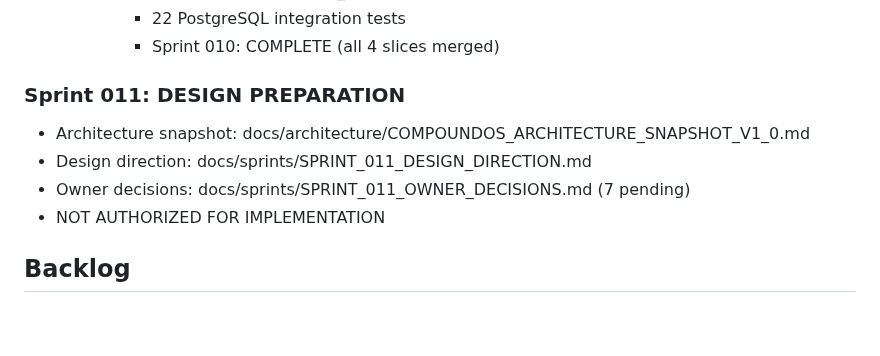
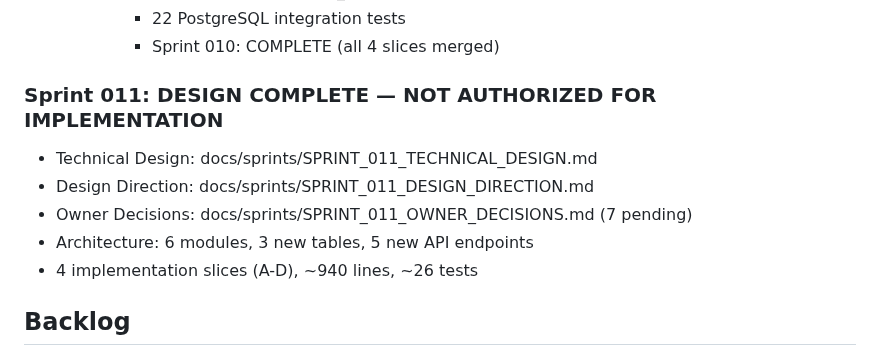
Before and after one commit to Lolitadelgadosharona/CompoundOS, a Markdown page: docs/MASTER_PLAN.md, the part around the change. Rendered like a GitHub page; blank space fills up the shorter version.

```diff
--- a/docs/MASTER_PLAN.md
+++ b/docs/MASTER_PLAN.md
@@ -184,11 +184,12 @@ Build CompoundOS as a trustworthy, explainable operating system for family offic
       - 22 PostgreSQL integration tests
       - Sprint 010: COMPLETE (all 4 slices merged)
 
-### Sprint 011: DESIGN PREPARATION
-- Architecture snapshot: docs/architecture/COMPOUNDOS_ARCHITECTURE_SNAPSHOT_V1_0.md
-- Design direction: docs/sprints/SPRINT_011_DESIGN_DIRECTION.md
-- Owner decisions: docs/sprints/SPRINT_011_OWNER_DECISIONS.md (7 pending)
-- NOT AUTHORIZED FOR IMPLEMENTATION
+### Sprint 011: DESIGN COMPLETE — NOT AUTHORIZED FOR IMPLEMENTATION
+- Technical Design: docs/sprints/SPRINT_011_TECHNICAL_DESIGN.md
+- Design Direction: docs/sprints/SPRINT_011_DESIGN_DIRECTION.md
+- Owner Decisions: docs/sprints/SPRINT_011_OWNER_DECISIONS.md (7 pending)
+- Architecture: 6 modules, 3 new tables, 5 new API endpoints
+- 4 implementation slices (A-D), ~940 lines, ~26 tests
 
 ## Backlog
 
```
Also changed, not shown: docs/sprints/SPRINT_011_TECHNICAL_DESIGN.md (added, +539 -0 lines).
